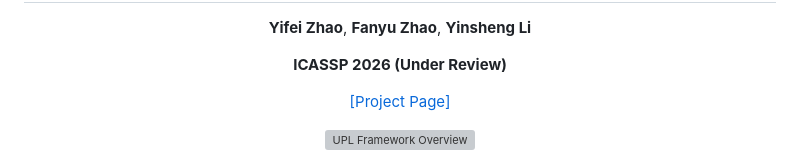
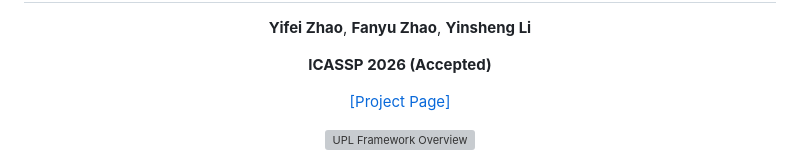
Before and after one commit to fdueblab-UPL/UPL, a Markdown page: README.md, the part around the change. Rendered like a GitHub page; grey boxes are pictures that could not be loaded.

Commit message:
Update status from 'Under Review' to 'Accepted'

```diff
--- a/README.md
+++ b/README.md
@@ -8,7 +8,7 @@
 </p>
 
 <p align="center">
-<strong>ICASSP 2026 (Under Review)</strong>
+<strong>ICASSP 2026 (Accepted)</strong>
 </p>
 
 <p align="center">
```
